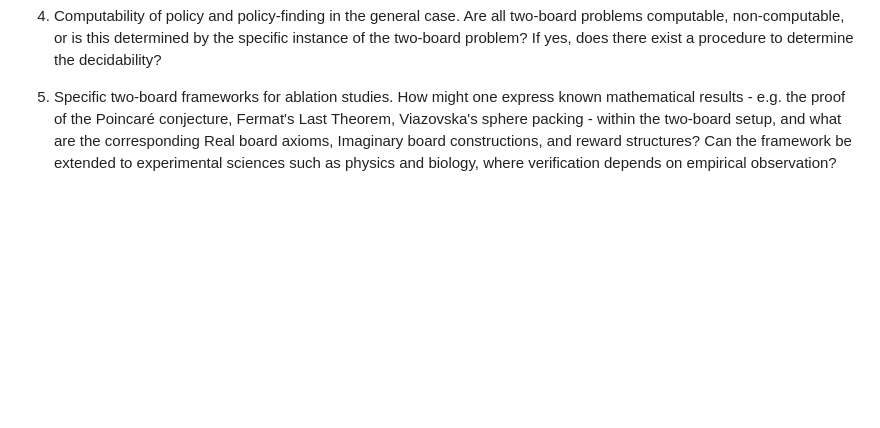
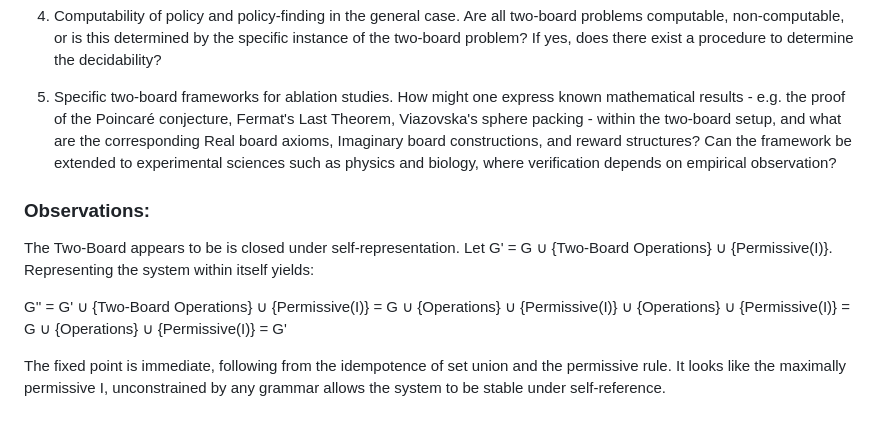
Before and after one commit to sci2sci-opensource/research, a Markdown page: two-board-problem/two_board.md, the part around the change. Rendered like a GitHub page; blank space fills up the shorter version.

Commit message:
Add observation

```diff
--- a/two-board-problem/two_board.md
+++ b/two-board-problem/two_board.md
@@ -95,3 +95,13 @@ We note that the construction is neither incomplete in the sense of Gödel nor u
 4. Computability of policy and policy-finding in the general case. Are all two-board problems computable, non-computable, or is this determined by the specific instance of the two-board problem? If yes, does there exist a procedure to determine the decidability?
 
 5. Specific two-board frameworks for ablation studies. How might one express known mathematical results - e.g. the proof of the Poincaré conjecture, Fermat's Last Theorem, Viazovska's sphere packing - within the two-board setup, and what are the corresponding Real board axioms, Imaginary board constructions, and reward structures? Can the framework be extended to experimental sciences such as physics and biology, where verification depends on empirical observation?
+
+
+
+### Observations:
+
+The Two-Board appears to be is closed under self-representation. Let G' = G ∪ {Two-Board Operations} ∪ {Permissive(I)}. Representing the system within itself yields:
+
+G'' = G' ∪ {Two-Board Operations} ∪ {Permissive(I)} = G ∪ {Operations} ∪ {Permissive(I)} ∪ {Operations} ∪ {Permissive(I)} = G ∪ {Operations} ∪ {Permissive(I)} = G'
+
+The fixed point is immediate, following from the idempotence of set union and the permissive rule. It looks like the maximally permissive I, unconstrained by any grammar allows the system to be stable under self-reference.
```
